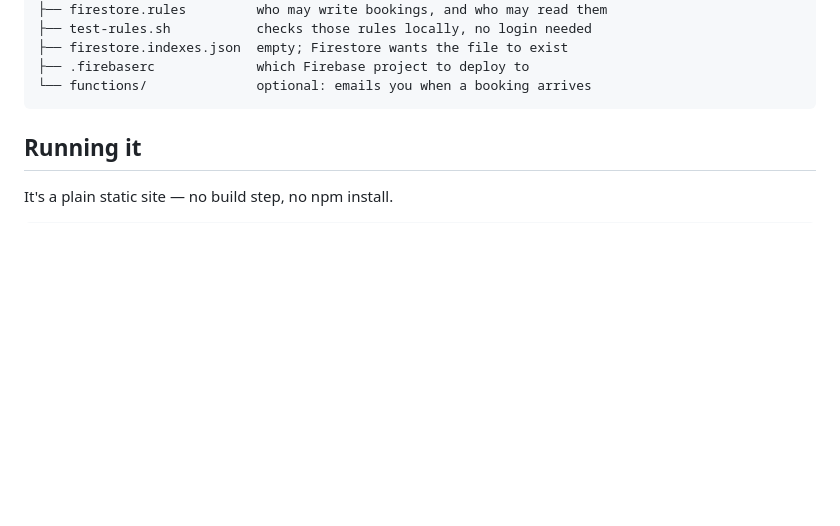
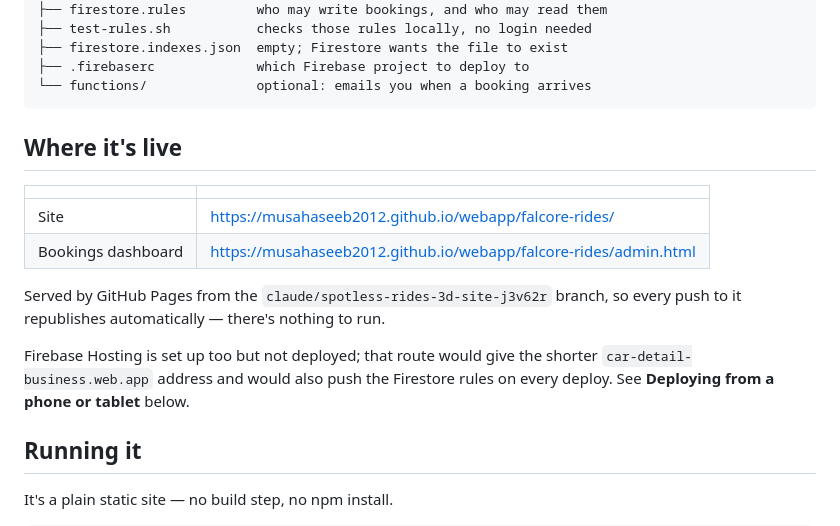
Before and after one commit to musahaseeb2012/webapp, a Markdown page: falcore-rides/README.md, the part around the change. GitHub-like rendering; blank space fills up the shorter version.

Commit message:
Record the live GitHub Pages URLs in the README
Site and dashboard are served from this branch, so pushes republish on their
own. Firebase Hosting stays configured but undeployed.

Co-Authored-By: Claude Opus 5 <noreply@anthropic.com>
Claude-Session: https://claude.ai/code/session_019g7Vq7vhw2fQTheKpE8dYX

````diff
--- a/falcore-rides/README.md
+++ b/falcore-rides/README.md
@@ -26,6 +26,20 @@ falcore-rides/
 ├── .firebaserc             which Firebase project to deploy to
 └── functions/              optional: emails you when a booking arrives
 ```
+
+## Where it's live
+
+| | |
+| --- | --- |
+| Site | <https://musahaseeb2012.github.io/webapp/falcore-rides/> |
+| Bookings dashboard | <https://musahaseeb2012.github.io/webapp/falcore-rides/admin.html> |
+
+Served by GitHub Pages from the `claude/spotless-rides-3d-site-j3v62r` branch,
+so every push to it republishes automatically — there's nothing to run.
+
+Firebase Hosting is set up too but not deployed; that route would give the
+shorter `car-detail-business.web.app` address and would also push the Firestore
+rules on every deploy. See **Deploying from a phone or tablet** below.
 
 ## Running it
 
````
